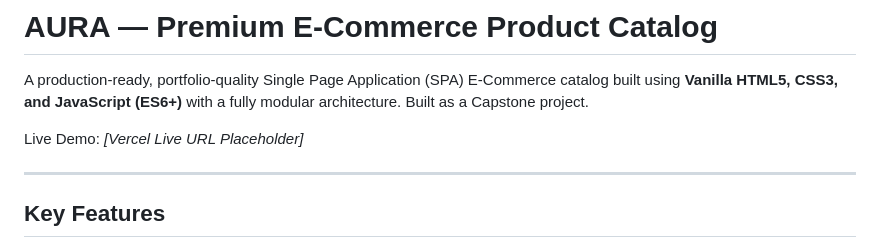
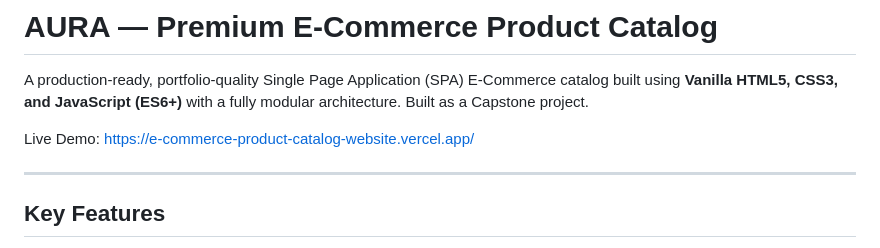
Before and after one commit to vgnanasekaran007-hub/E-Commerce-Product-Catalog-website, a Markdown page: README.md, the part around the change. GitHub-like rendering.

Commit message:
docs: add Vercel live demo link to README

```diff
--- a/README.md
+++ b/README.md
@@ -2,7 +2,7 @@
 
 A production-ready, portfolio-quality Single Page Application (SPA) E-Commerce catalog built using **Vanilla HTML5, CSS3, and JavaScript (ES6+)** with a fully modular architecture. Built as a Capstone project.
 
-Live Demo: *[Vercel Live URL Placeholder]*
+Live Demo: [https://e-commerce-product-catalog-website.vercel.app/](https://e-commerce-product-catalog-website.vercel.app/)
 
 ---
 
```
